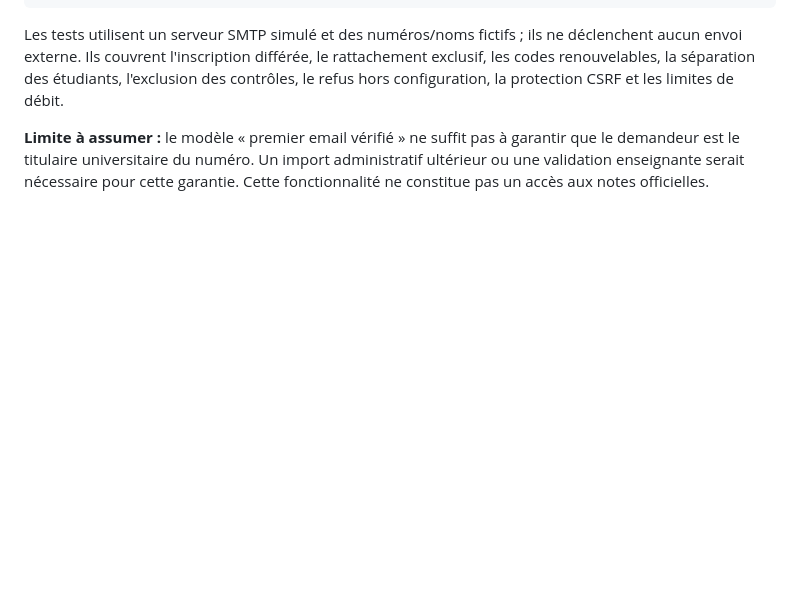
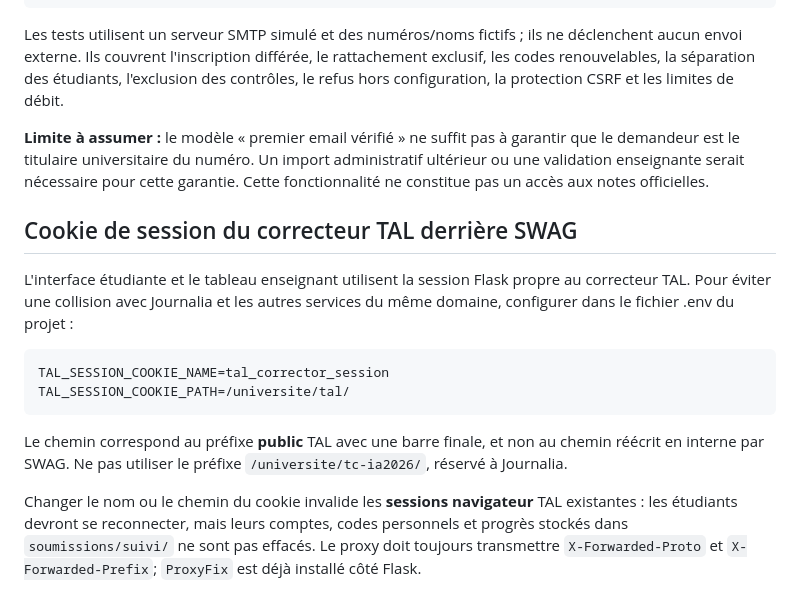
Before and after one commit to dreymond732/tal-notebook-evaluator, a Markdown page: docs/CONSULTATION_PROGRESSION_ETUDIANT.md, the part around the change. Drawn GitHub-style; blank space fills up the shorter version.

Commit message:
Explique la coexistence des sessions étudiante et enseignante TAL avec Journalia

```diff
--- a/docs/CONSULTATION_PROGRESSION_ETUDIANT.md
+++ b/docs/CONSULTATION_PROGRESSION_ETUDIANT.md
@@ -111,3 +111,22 @@ la protection CSRF et les limites de débit.
 Un import administratif ultérieur ou une validation enseignante serait
 nécessaire pour cette garantie. Cette fonctionnalité ne constitue pas
 un accès aux notes officielles.
+
+## Cookie de session du correcteur TAL derrière SWAG
+
+L'interface étudiante et le tableau enseignant utilisent la session Flask
+propre au correcteur TAL. Pour éviter une collision avec Journalia et les
+autres services du même domaine, configurer dans le fichier .env du projet :
+
+    TAL_SESSION_COOKIE_NAME=tal_corrector_session
+    TAL_SESSION_COOKIE_PATH=/universite/tal/
+
+Le chemin correspond au préfixe **public** TAL avec une barre finale,
+et non au chemin réécrit en interne par SWAG. Ne pas utiliser le préfixe
+`/universite/tc-ia2026/`, réservé à Journalia.
+
+Changer le nom ou le chemin du cookie invalide les **sessions navigateur**
+TAL existantes : les étudiants devront se reconnecter, mais leurs comptes,
+codes personnels et progrès stockés dans `soumissions/suivi/` ne sont
+pas effacés. Le proxy doit toujours transmettre `X-Forwarded-Proto` et
+`X-Forwarded-Prefix`; `ProxyFix` est déjà installé côté Flask.
```
